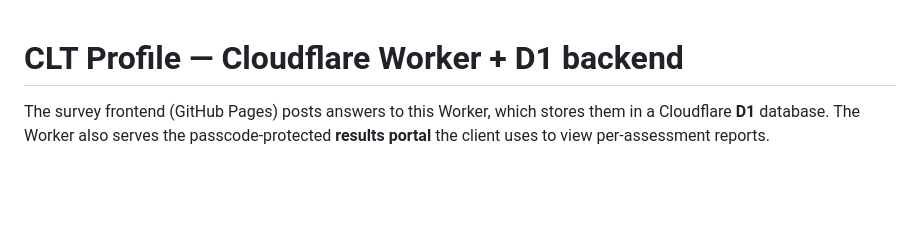
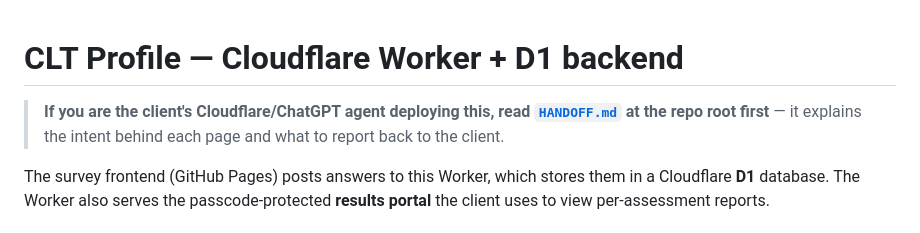
Before and after one commit to EllenDCoomber/CLT-Profile, a Markdown page: worker/README.md, the part around the change. Drawn GitHub-style; blank space fills up the shorter version.

Commit message:
Add client handoff note for Cloudflare agent

```diff
--- a/worker/README.md
+++ b/worker/README.md
@@ -1,4 +1,8 @@
 # CLT Profile — Cloudflare Worker + D1 backend
+
+> **If you are the client's Cloudflare/ChatGPT agent deploying this, read
+> [`HANDOFF.md`](../HANDOFF.md) at the repo root first** — it explains the intent
+> behind each page and what to report back to the client.
 
 The survey frontend (GitHub Pages) posts answers to this Worker, which stores them in a
 Cloudflare **D1** database. The Worker also serves the passcode-protected **results portal**
```
Also changed, not shown: HANDOFF.md (added, +56 -0 lines).
